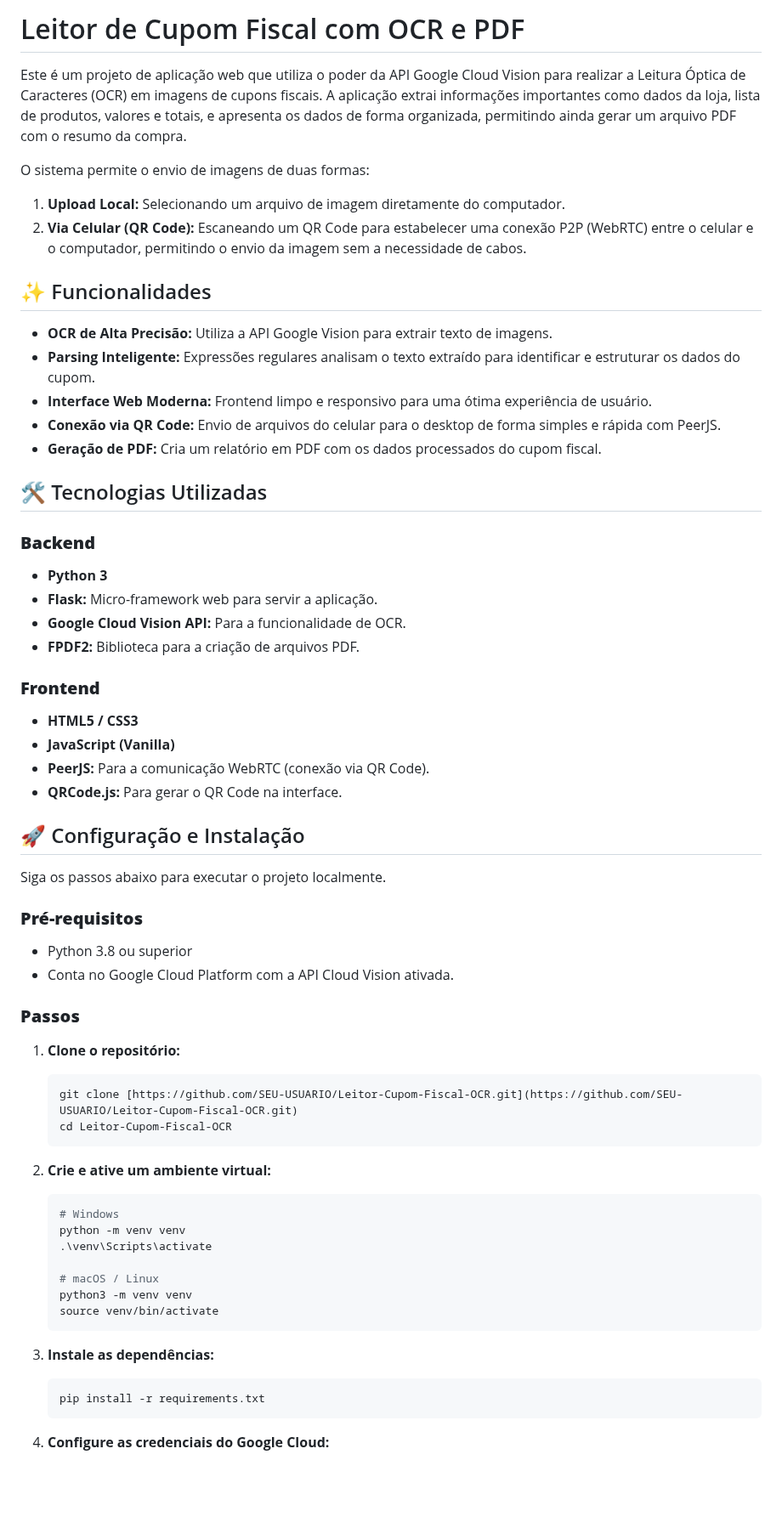
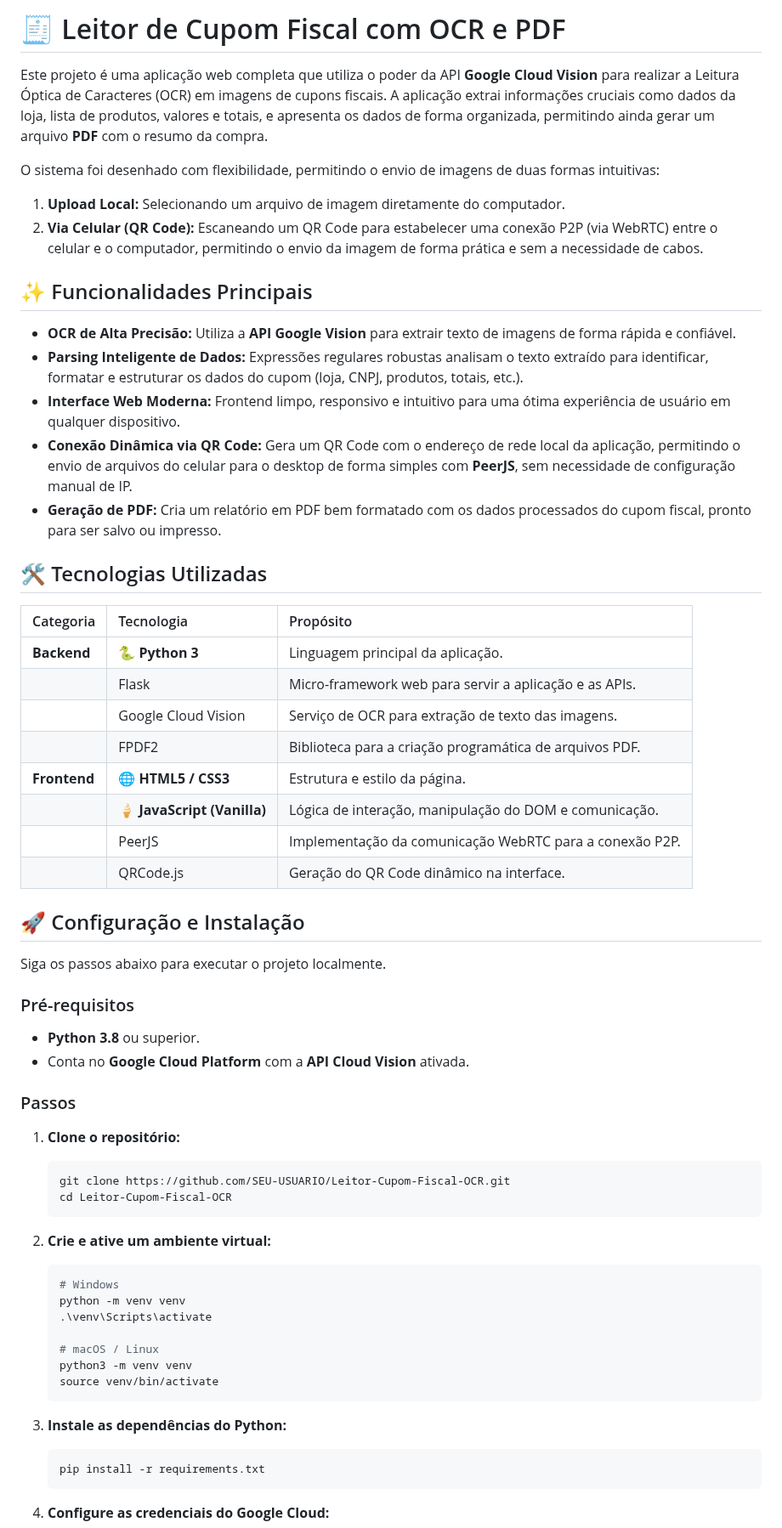
Before and after one commit to anyeleventura/Leitor-Cupom-Fiscal-OCR, a Markdown page: README.md, the part around one of its changes. Shown at 85% size. Rendered like a GitHub page; blank space fills up the shorter version.

Commit message:
Atualiza README

````diff
--- a/README.md
+++ b/README.md
@@ -1,50 +1,53 @@
-# Leitor de Cupom Fiscal com OCR e PDF
+# 🧾 Leitor de Cupom Fiscal com OCR e PDF
 
-Este é um projeto de aplicação web que utiliza o poder da API Google Cloud Vision para realizar a Leitura Óptica de Caracteres (OCR) em imagens de cupons fiscais. A aplicação extrai informações importantes como dados da loja, lista de produtos, valores e totais, e apresenta os dados de forma organizada, permitindo ainda gerar um arquivo PDF com o resumo da compra.
+Este projeto é uma aplicação web completa que utiliza o poder da API **Google Cloud Vision** para realizar a Leitura Óptica de Caracteres (OCR) em imagens de cupons fiscais. A aplicação extrai informações cruciais como dados da loja, lista de produtos, valores e totais, e apresenta os dados de forma organizada, permitindo ainda gerar um arquivo **PDF** com o resumo da compra.
 
-O sistema permite o envio de imagens de duas formas:
+O sistema foi desenhado com flexibilidade, permitindo o envio de imagens de duas formas intuitivas:
+
 1.  **Upload Local:** Selecionando um arquivo de imagem diretamente do computador.
-2.  **Via Celular (QR Code):** Escaneando um QR Code para estabelecer uma conexão P2P (WebRTC) entre o celular e o computador, permitindo o envio da imagem sem a necessidade de cabos.
+2.  **Via Celular (QR Code):** Escaneando um QR Code para estabelecer uma conexão P2P (via WebRTC) entre o celular e o computador, permitindo o envio da imagem de forma prática e sem a necessidade de cabos.
 
-## ✨ Funcionalidades
+## ✨ Funcionalidades Principais
 
--   **OCR de Alta Precisão:** Utiliza a API Google Vision para extrair texto de imagens.
--   **Parsing Inteligente:** Expressões regulares analisam o texto extraído para identificar e estruturar os dados do cupom.
--   **Interface Web Moderna:** Frontend limpo e responsivo para uma ótima experiência de usuário.
--   **Conexão via QR Code:** Envio de arquivos do celular para o desktop de forma simples e rápida com PeerJS.
--   **Geração de PDF:** Cria um relatório em PDF com os dados processados do cupom fiscal.
+  - **OCR de Alta Precisão:** Utiliza a **API Google Vision** para extrair texto de imagens de forma rápida e confiável.
+  - **Parsing Inteligente de Dados:** Expressões regulares robustas analisam o texto extraído para identificar, formatar e estruturar os dados do cupom (loja, CNPJ, produtos, totais, etc.).
+  - **Interface Web Moderna:** Frontend limpo, responsivo e intuitivo para uma ótima experiência de usuário em qualquer dispositivo.
+  - **Conexão Dinâmica via QR Code:** Gera um QR Code com o endereço de rede local da aplicação, permitindo o envio de arquivos do celular para o desktop de forma simples com **PeerJS**, sem necessidade de configuração manual de IP.
+  - **Geração de PDF:** Cria um relatório em PDF bem formatado com os dados processados do cupom fiscal, pronto para ser salvo ou impresso.
 
 ## 🛠️ Tecnologias Utilizadas
 
-### **Backend**
--   **Python 3**
--   **Flask:** Micro-framework web para servir a aplicação.
--   **Google Cloud Vision API:** Para a funcionalidade de OCR.
--   **FPDF2:** Biblioteca para a criação de arquivos PDF.
-
-### **Frontend**
--   **HTML5 / CSS3**
--   **JavaScript (Vanilla)**
--   **PeerJS:** Para a comunicação WebRTC (conexão via QR Code).
--   **QRCode.js:** Para gerar o QR Code na interface.
+| Categoria | Tecnologia | Propósito |
+| :--- | :--- | :--- |
+| **Backend** | 🐍 **Python 3** | Linguagem principal da aplicação. |
+| | Flask | Micro-framework web para servir a aplicação e as APIs. |
+| | Google Cloud Vision | Serviço de OCR para extração de texto das imagens. |
+| | FPDF2 | Biblioteca para a criação programática de arquivos PDF. |
+| **Frontend**| 🌐 **HTML5 / CSS3** | Estrutura e estilo da página. |
+| | 🍦 **JavaScript (Vanilla)** | Lógica de interação, manipulação do DOM e comunicação. |
+| | PeerJS | Implementação da comunicação WebRTC para a conexão P2P. |
+| | QRCode.js | Geração do QR Code dinâmico na interface. |
 
 ## 🚀 Configuração e Instalação
 
 Siga os passos abaixo para executar o projeto localmente.
 
-### **Pré-requisitos**
--   Python 3.8 ou superior
--   Conta no Google Cloud Platform com a API Cloud Vision ativada.
+### Pré-requisitos
 
-### **Passos**
+  - **Python 3.8** ou superior.
+  - Conta no **Google Cloud Platform** com a **API Cloud Vision** ativada.
+
+### Passos
 
 1.  **Clone o repositório:**
+
     ```bash
-    git clone [https://github.com/SEU-USUARIO/Leitor-Cupom-Fiscal-OCR.git](https://github.com/SEU-USUARIO/Leitor-Cupom-Fiscal-OCR.git)
+    git clone https://github.com/SEU-USUARIO/Leitor-Cupom-Fiscal-OCR.git
     cd Leitor-Cupom-Fiscal-OCR
     ```
 
 2.  **Crie e ative um ambiente virtual:**
+
     ```bash
     # Windows
     python -m venv venv
@@ -55,7 +58,8 @@ Siga os passos abaixo para executar o projeto localmente.
     source venv/bin/activate
     ```
 
-3.  **Instale as dependências:**
+3.  **Instale as dependências do Python:**
+
     ```bash
     pip install -r requirements.txt
     ```
````
Also changed, not shown: other parts of README.md (+22 -8 lines).
